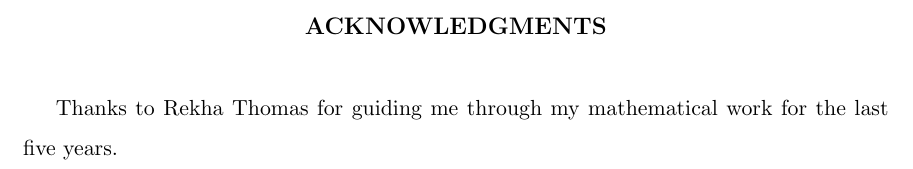
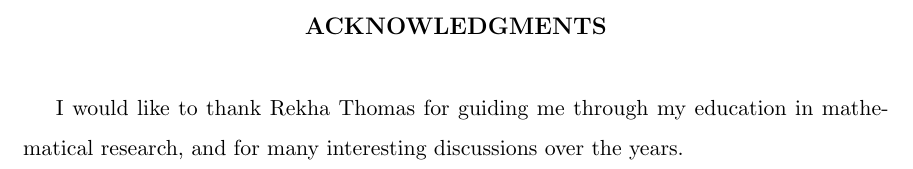
Before and after one commit to jamesrp/thesis, a LaTeX thesis (thesis.tex, which reads prelim_pages.tex): part of page 5 of 21, cut so that both start at the same text. Compiled offline with pdfLaTeX.

Commit message:
updated acknowledgements

```diff
--- a/prelim_pages.tex
+++ b/prelim_pages.tex
@@ -13,8 +13,7 @@ optimization.
 
 \acknowledgments{
 \thispagestyle{empty}
-Thanks to Rekha Thomas for guiding me through my mathematical work for the last
-five years.
+I would like to thank Rekha Thomas for guiding me through my education in mathematical research, and for many interesting discussions over the years.
 }
 
 \dedication{
```
